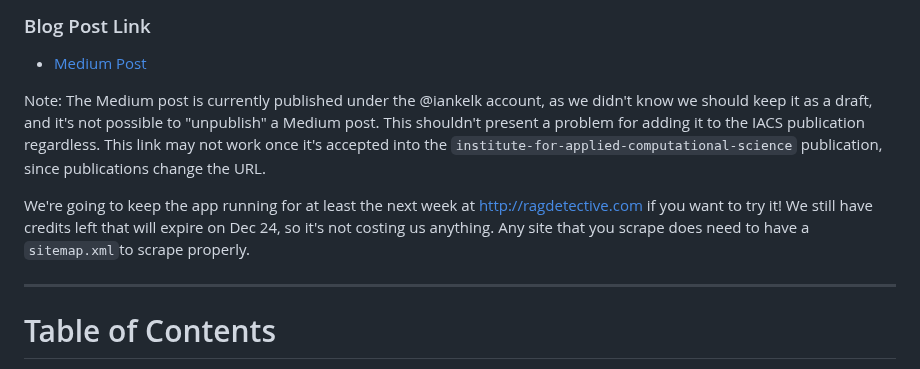
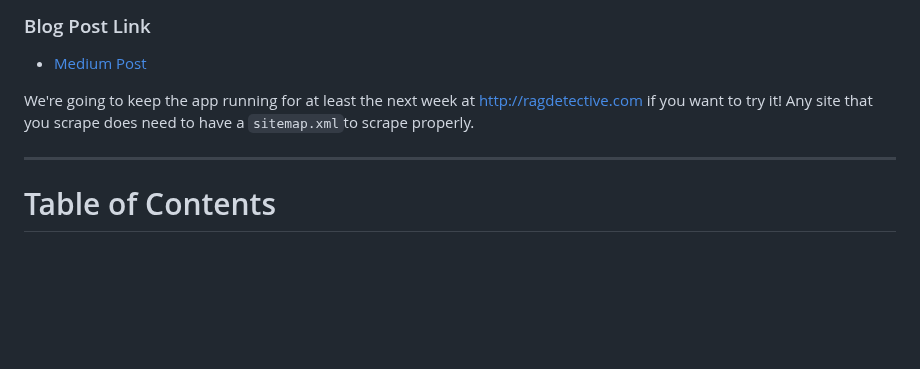
Before and after one commit to healthy-chicken-saladeers/rag_detective, a Markdown page: README.md, the part around the change. Rendered like a GitHub page; blank space fills up the shorter version.

```diff
--- a/README.md
+++ b/README.md
@@ -8,9 +8,7 @@ AC215 - RAG Detective
 
  - [Medium Post](https://medium.com/@iankelk/rag-detective-retrieval-augmented-generation-with-website-data-5a748b063040)
 
- Note: The Medium post is currently published under the @iankelk account, as we didn't know we should keep it as a draft, and it's not possible to "unpublish" a Medium post. This shouldn't present a problem for adding it to the IACS publication regardless. This link may not work once it's accepted into the `institute-for-applied-computational-science` publication, since publications change the URL.
-
-We're going to keep the app running for at least the next week at http://ragdetective.com if you want to try it! We still have credits left that will expire on Dec 24, so it's not costing us anything. Any site that you scrape does need to have a `sitemap.xml`to scrape properly.
+We're going to keep the app running for at least the next week at http://ragdetective.com if you want to try it! Any site that you scrape does need to have a `sitemap.xml`to scrape properly.
 
 ---
 # Table of Contents
```
